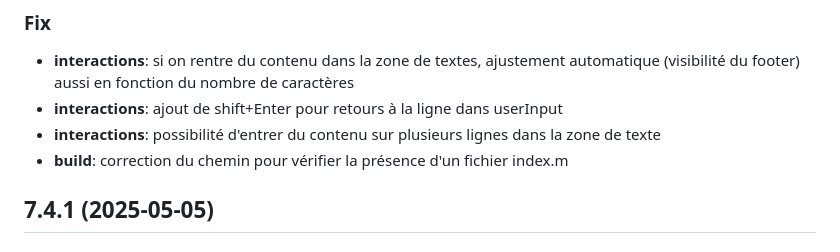
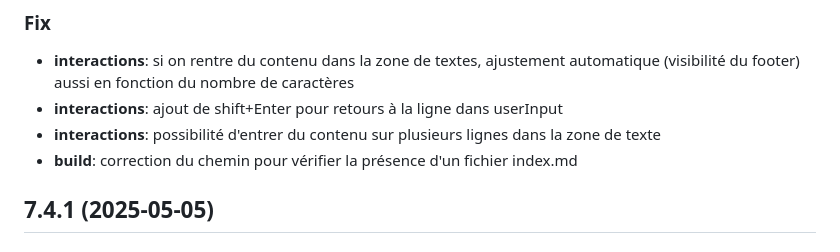
Before and after one commit to eyssette/chatMD, a Markdown page: CHANGELOG.md, the part around the change. GitHub-like rendering.

Commit message:
edit: typo

```diff
--- a/CHANGELOG.md
+++ b/CHANGELOG.md
@@ -7,7 +7,7 @@
 - **interactions**: si on rentre du contenu dans la zone de textes, ajustement automatique (visibilité du footer) aussi en fonction du nombre de caractères
 - **interactions**: ajout de shift+Enter pour retours à la ligne dans userInput
 - **interactions**: possibilité d'entrer du contenu sur plusieurs lignes dans la zone de texte
-- **build**: correction du chemin pour vérifier la présence d'un fichier index.m
+- **build**: correction du chemin pour vérifier la présence d'un fichier index.md
 
 ## 7.4.1 (2025-05-05)
 
```
